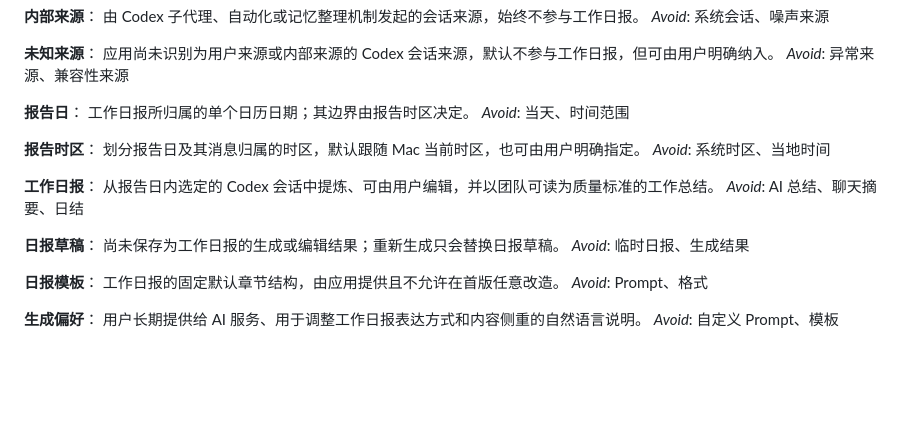
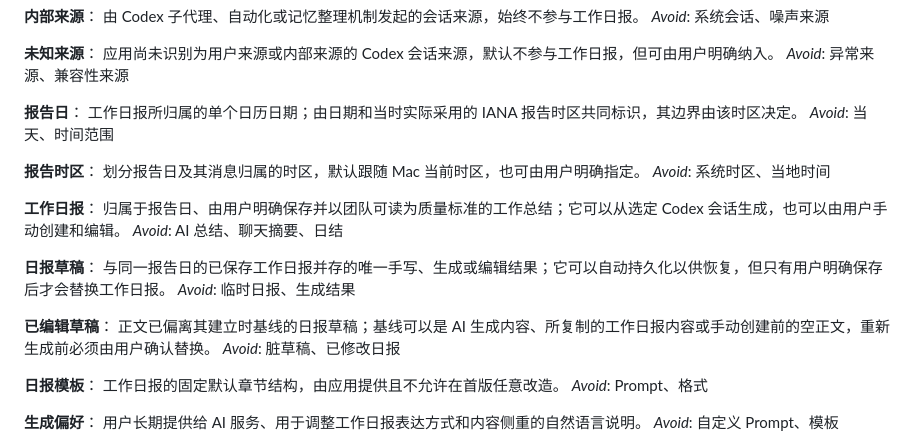
Before and after one commit to PerryFinn/random-thoughts, a Markdown page: CONTEXT.md, the part around the change. Rendered like a GitHub page; blank space fills up the shorter version.

Commit message:
docs: define daily report draft state terms

```diff
--- a/CONTEXT.md
+++ b/CONTEXT.md
@@ -45,7 +45,7 @@ _Avoid_: 系统会话、噪声来源
 _Avoid_: 异常来源、兼容性来源
 
 **报告日**：
-工作日报所归属的单个日历日期；其边界由报告时区决定。
+工作日报所归属的单个日历日期；由日期和当时实际采用的 IANA 报告时区共同标识，其边界由该时区决定。
 _Avoid_: 当天、时间范围
 
 **报告时区**：
@@ -53,12 +53,16 @@ _Avoid_: 当天、时间范围
 _Avoid_: 系统时区、当地时间
 
 **工作日报**：
-从报告日内选定的 Codex 会话中提炼、可由用户编辑，并以团队可读为质量标准的工作总结。
+归属于报告日、由用户明确保存并以团队可读为质量标准的工作总结；它可以从选定 Codex 会话生成，也可以由用户手动创建和编辑。
 _Avoid_: AI 总结、聊天摘要、日结
 
 **日报草稿**：
-尚未保存为工作日报的生成或编辑结果；重新生成只会替换日报草稿。
+与同一报告日的已保存工作日报并存的唯一手写、生成或编辑结果；它可以自动持久化以供恢复，但只有用户明确保存后才会替换工作日报。
 _Avoid_: 临时日报、生成结果
+
+**已编辑草稿**：
+正文已偏离其建立时基线的日报草稿；基线可以是 AI 生成内容、所复制的工作日报内容或手动创建前的空正文，重新生成前必须由用户确认替换。
+_Avoid_: 脏草稿、已修改日报
 
 **日报模板**：
 工作日报的固定默认章节结构，由应用提供且不允许在首版任意改造。
```
